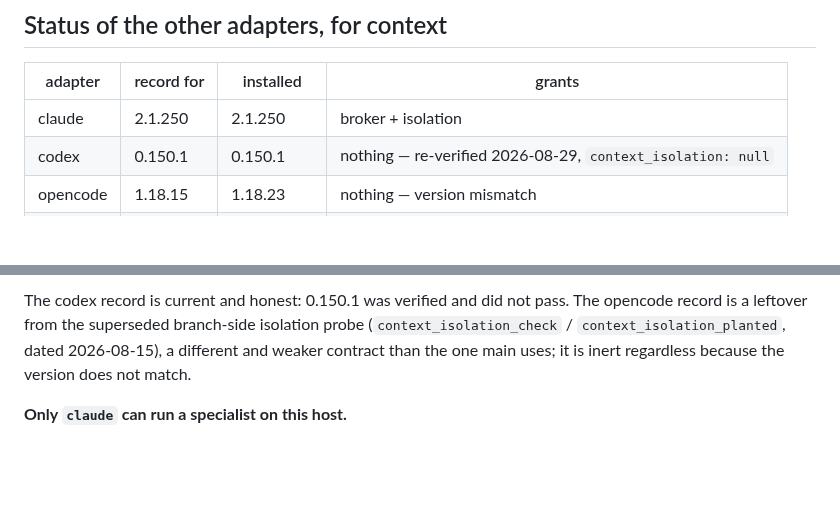
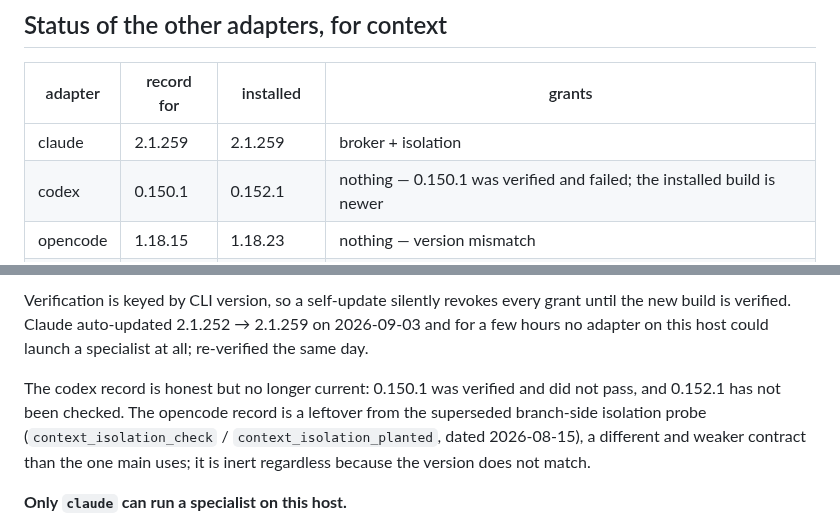
Before and after one commit to Bumblebiber/team-up, a Markdown page: docs/harness-cursor.md, 2 parts joined by grey strips. Drawn GitHub-style; blank space fills up the shorter version.

Commit message:
docs(harness): re-verify claude 2.1.259, and record what a self-update costs
Claude auto-updated 2.1.252 → 2.1.259 overnight. Verification is keyed by CLI
version, so for a few hours no adapter on this host granted context_isolation
and no specialist could be launched at all — visible only as a doctor test
failing for reasons that had nothing to do with the doctor.

Re-verified: native_shell denied, broker_tool passed. Doctor is clean again.

Co-Authored-By: Claude Opus 5 <noreply@anthropic.com>
Claude-Session: https://claude.ai/code/session_01YZVGj5nza1NVNvhwVE1Cgk

```diff
--- a/docs/harness-cursor.md
+++ b/docs/harness-cursor.md
@@ -114,6 +114,6 @@ blocker above makes it moot for now.
 
 | adapter  | record for | installed  | grants |
 |----------|-----------|------------|--------|
-| claude   | 2.1.250   | 2.1.250    | broker + isolation |
-| codex    | 0.150.1   | 0.150.1    | nothing — re-verified 2026-08-29, `context_isolation: null` |
+| claude   | 2.1.259   | 2.1.259    | broker + isolation |
+| codex    | 0.150.1   | 0.152.1    | nothing — 0.150.1 was verified and failed; the installed build is newer |
 | opencode | 1.18.15   | 1.18.23    | nothing — version mismatch |
@@ -121,5 +121,11 @@ blocker above makes it moot for now.
 
-The codex record is current and honest: 0.150.1 was verified and did not pass.
+Verification is keyed by CLI version, so a self-update silently revokes every
+grant until the new build is verified. Claude auto-updated 2.1.252 → 2.1.259 on
+2026-09-03 and for a few hours no adapter on this host could launch a
+specialist at all; re-verified the same day.
+
+The codex record is honest but no longer current: 0.150.1 was verified and did
+not pass, and 0.152.1 has not been checked.
 The opencode record is a leftover from the superseded branch-side isolation
 probe (`context_isolation_check` / `context_isolation_planted`, dated
 2026-08-15), a different and weaker contract than the one main uses; it is
```
Also changed, not shown: other parts of docs/harness-cursor.md (+1 -1 lines).
